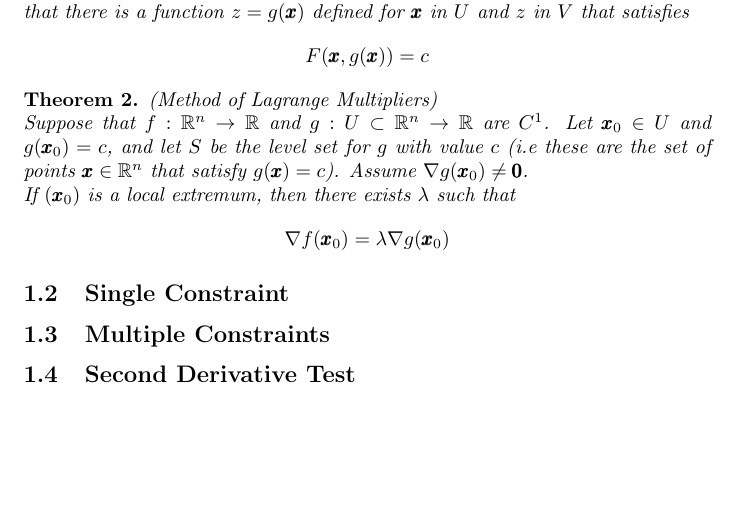
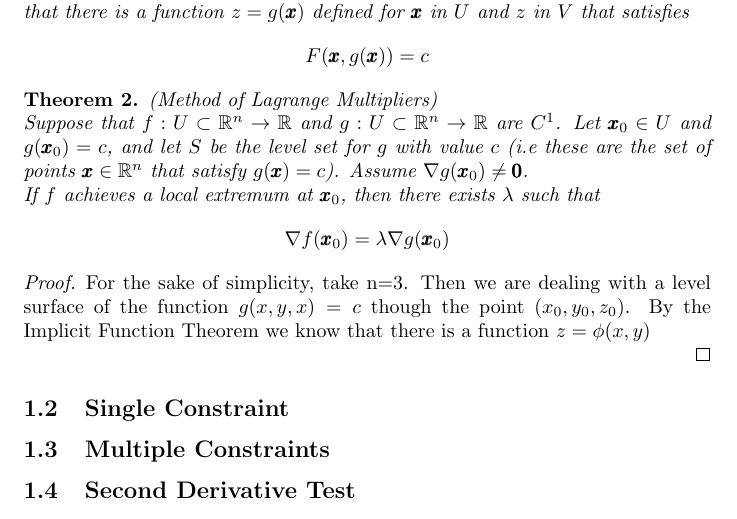
Before and after one commit to gabidb/lagrange-multipliers, a LaTeX paper (paper.tex): part of page 3 of 3, cut so that both start at the same text, the shorter picture padded with empty space. Compiled offline with pdfLaTeX.

Commit message:
Adding proof

```diff
--- a/paper.tex
+++ b/paper.tex
@@ -63,13 +63,19 @@
 \end{theorem}
 
 \begin{theorem}(Method of Lagrange Multipliers) \\
-    Suppose that $f:\mathbb{R}^{n}\to \mathbb{R}$ and $g:U\subset\mathbb{R}^{n}\to \mathbb{R}$ are $C^{1}$. Let $\pmb{x}_{0}\in U$ and $g(\pmb{x}_{0})=c$, and let $S$ be the level set for $g$ with value $c$ (i.e these are the set of points $\pmb{x}\in \mathbb{R}^{n}$ that satisfy $g(\pmb{x})=c$).
+    Suppose that $f:U\subset\mathbb{R}^{n}\to \mathbb{R}$ and $g:U\subset\mathbb{R}^{n}\to \mathbb{R}$ are $C^{1}$. Let $\pmb{x}_{0}\in U$ and $g(\pmb{x}_{0})=c$, and let $S$ be the level set for $g$ with value $c$ (i.e these are the set of points $\pmb{x}\in \mathbb{R}^{n}$ that satisfy $g(\pmb{x})=c$).
     Assume $\nabla g(\pmb{x}_{0})\neq \pmb{0}$. \\
-    If $(\pmb{x}_{0})$ is a local extremum, then there exists $\lambda$ such that
+    If $f$ achieves a local extremum at $\pmb{x}_{0}$, then there exists $\lambda$ such that
     $$
         \nabla f(\pmb{x}_{0}) = \lambda \nabla g(\pmb{x}_{0})
     $$
 \end{theorem}
+
+\begin{proof}
+    For the sake of simplicity, take n=3. Then we are dealing with a level surface of the function $g(x,y,x)=c$ though the point $({x}_0,{y}_0,{z}_0)$.
+    By the Implicit Function Theorem we know that there is a function $z=\phi(x,y)$
+
+\end{proof}
 
 \subsection{Single Constraint}
 %%%%%%%%%%%%%%%%%%%%%%%%%%%%%%%%%%%%%%%%%%%%%%%%%%%%%%%%%%%%%%%%%%%%%%%%%%%%%%%%%%%%%
```
Also changed, not shown: paper.pdf.
